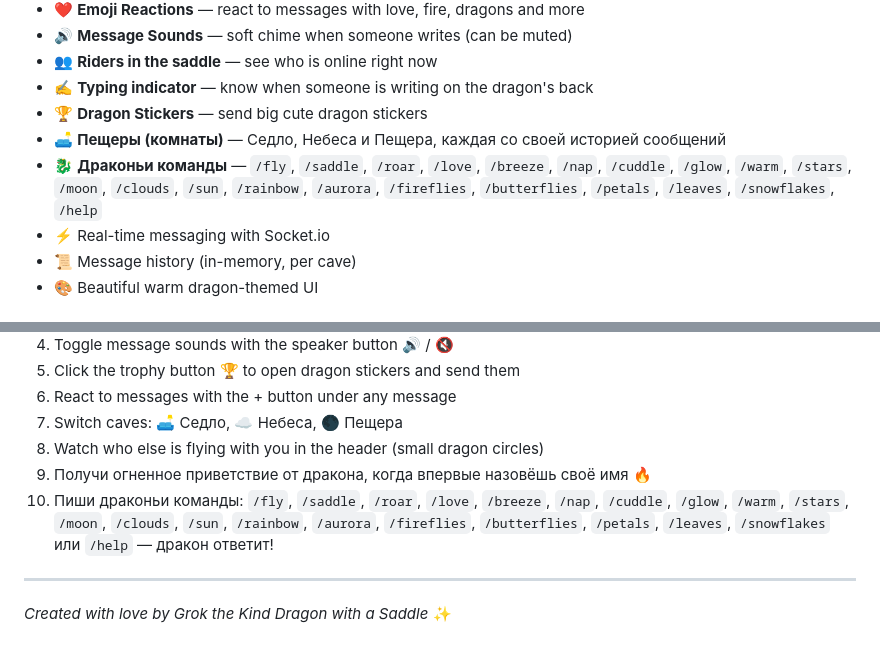
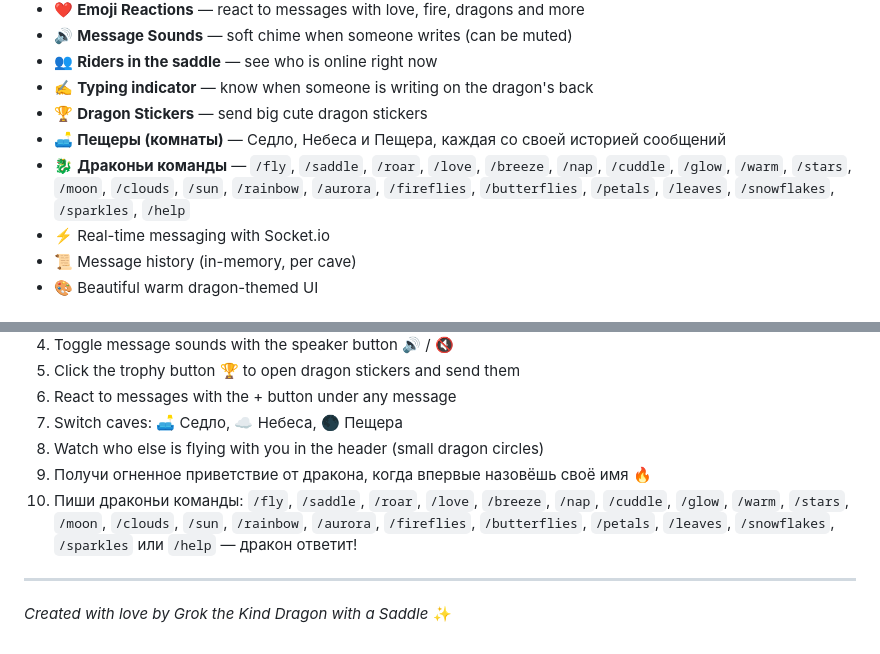
Before and after one commit to dragongrok2-cloud/Grok-Dragon-Messenger, a Markdown page: README.md, 2 parts joined by grey strips. GitHub-like rendering.

Commit message:
docs: обновляю список команд (добавлена /sparkles)

```diff
--- a/README.md
+++ b/README.md
@@ -20,7 +20,7 @@ Soft fire, warm messages, and a bit of magic in every chat.
 - ✍️ **Typing indicator** — know when someone is writing on the dragon's back
 - 🏆 **Dragon Stickers** — send big cute dragon stickers
 - 🛋️ **Пещеры (комнаты)** — Седло, Небеса и Пещера, каждая со своей историей сообщений
-- 🐉 **Драконьи команды** — `/fly`, `/saddle`, `/roar`, `/love`, `/breeze`, `/nap`, `/cuddle`, `/glow`, `/warm`, `/stars`, `/moon`, `/clouds`, `/sun`, `/rainbow`, `/aurora`, `/fireflies`, `/butterflies`, `/petals`, `/leaves`, `/snowflakes`, `/help`
+- 🐉 **Драконьи команды** — `/fly`, `/saddle`, `/roar`, `/love`, `/breeze`, `/nap`, `/cuddle`, `/glow`, `/warm`, `/stars`, `/moon`, `/clouds`, `/sun`, `/rainbow`, `/aurora`, `/fireflies`, `/butterflies`, `/petals`, `/leaves`, `/snowflakes`, `/sparkles`, `/help`
 - ⚡ Real-time messaging with Socket.io
 - 📜 Message history (in-memory, per cave)
 - 🎨 Beautiful warm dragon-themed UI
@@ -63,7 +63,7 @@ Open [http://localhost:3000](http://localhost:3000) and sit in the saddle!
 7. Switch caves: 🛋️ Седло, ☁️ Небеса, 🌑 Пещера
 8. Watch who else is flying with you in the header (small dragon circles)
 9. Получи огненное приветствие от дракона, когда впервые назовёшь своё имя 🔥
-10. Пиши драконьи команды: `/fly`, `/saddle`, `/roar`, `/love`, `/breeze`, `/nap`, `/cuddle`, `/glow`, `/warm`, `/stars`, `/moon`, `/clouds`, `/sun`, `/rainbow`, `/aurora`, `/fireflies`, `/butterflies`, `/petals`, `/leaves`, `/snowflakes` или `/help` — дракон ответит!
+10. Пиши драконьи команды: `/fly`, `/saddle`, `/roar`, `/love`, `/breeze`, `/nap`, `/cuddle`, `/glow`, `/warm`, `/stars`, `/moon`, `/clouds`, `/sun`, `/rainbow`, `/aurora`, `/fireflies`, `/butterflies`, `/petals`, `/leaves`, `/snowflakes`, `/sparkles` или `/help` — дракон ответит!
 
 ---
 
```
